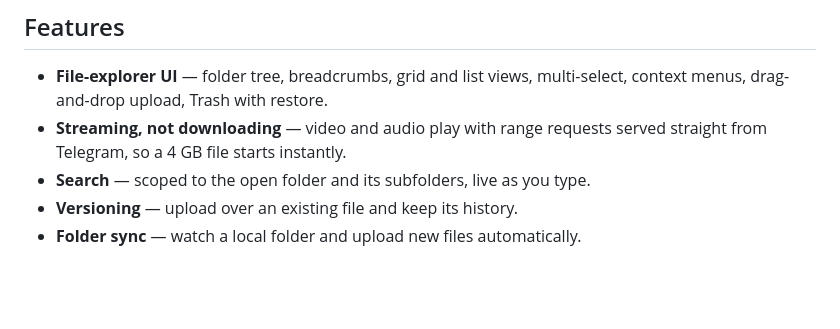
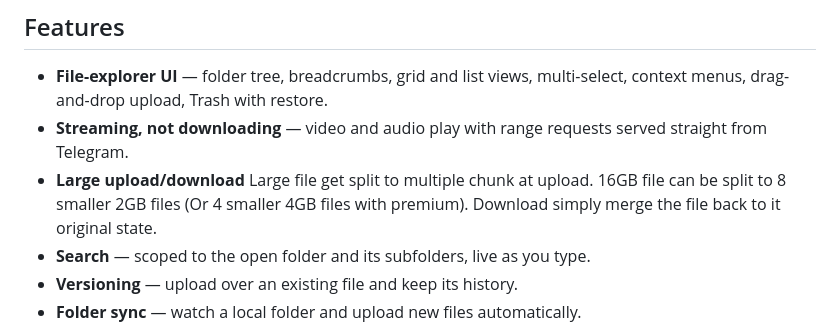
Before and after one commit to phuong-fang/Poggram, a Markdown page: README.md, the part around the change. GitHub-like rendering; blank space fills up the shorter version.

```diff
--- a/README.md
+++ b/README.md
@@ -29,7 +29,8 @@ as your own account, and the index lives in a local SQLite database beside it.
 - **File-explorer UI** — folder tree, breadcrumbs, grid and list views,
   multi-select, context menus, drag-and-drop upload, Trash with restore.
 - **Streaming, not downloading** — video and audio play with range requests
-  served straight from Telegram, so a 4 GB file starts instantly.
+  served straight from Telegram.
+- **Large upload/download** Large file get split to multiple chunk at upload. 16GB file can be split to 8 smaller 2GB files (Or 4 smaller 4GB files with premium). Download simply merge the file back to it original state.
 - **Search** — scoped to the open folder and its subfolders, live as you type.
 - **Versioning** — upload over an existing file and keep its history.
 - **Folder sync** — watch a local folder and upload new files automatically.
```
